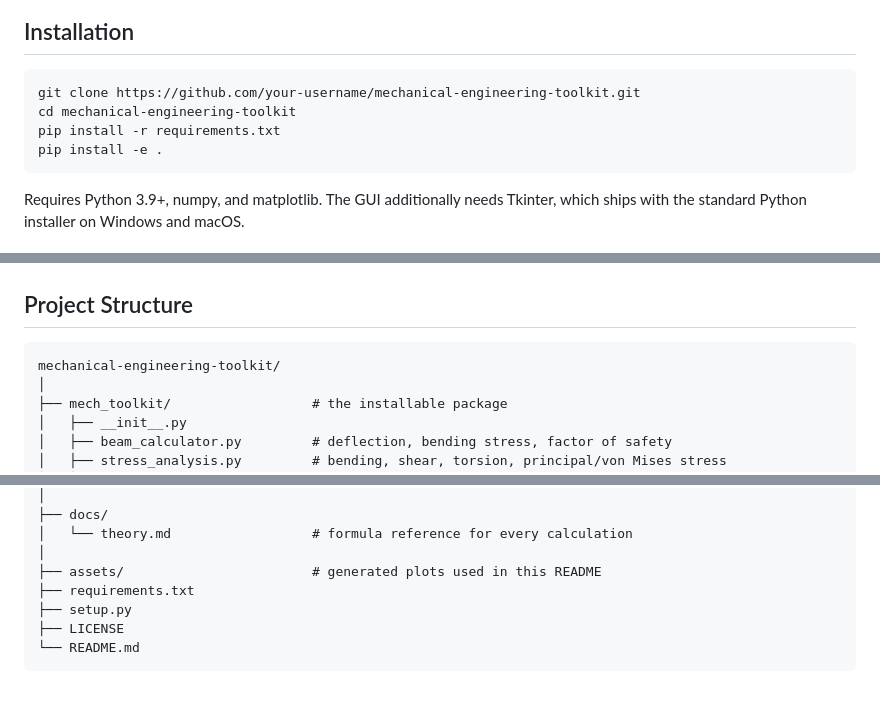
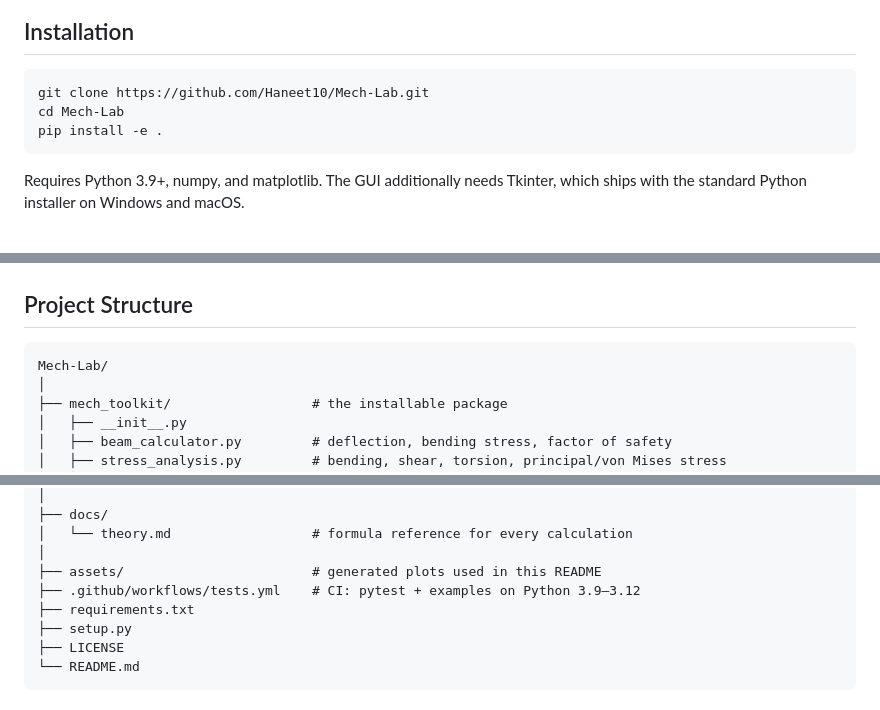
Before and after one commit to Haneet10/Mech-Lab, a Markdown page: README.md, 3 parts joined by grey strips. Drawn GitHub-style.

````diff
--- a/README.md
+++ b/README.md
@@ -63,9 +67,8 @@ SAFE
 ## Installation
 
 ```bash
-git clone https://github.com/your-username/mechanical-engineering-toolkit.git
-cd mechanical-engineering-toolkit
-pip install -r requirements.txt
+git clone https://github.com/Haneet10/Mech-Lab.git
+cd Mech-Lab
 pip install -e .
 ```
 
@@ -109,7 +112,7 @@ python -m mech_toolkit.gui
 ## Project Structure
 
 ```
-mechanical-engineering-toolkit/
+Mech-Lab/
 │
 ├── mech_toolkit/                  # the installable package
 │   ├── __init__.py
@@ -137,6 +140,7 @@ mechanical-engineering-toolkit/
 │   └── theory.md                  # formula reference for every calculation
 │
 ├── assets/                        # generated plots used in this README
+├── .github/workflows/tests.yml    # CI: pytest + examples on Python 3.9–3.12
 ├── requirements.txt
 ├── setup.py
 ├── LICENSE
````
Also changed, not shown: other parts of README.md (+4 -0 lines), Assets/gear_train_schematic.png (deleted), assets/cantilever_deflection.png (renamed from Assets/cantilever_deflection.png), assets/shear_moment_diagram.png (renamed from Assets/shear_moment_diagram.png), assets/stress_strain_steel.png (renamed from Assets/stress_strain_steel.png), docs/theory.md (renamed from Docs/theory.md), 20 other files.
